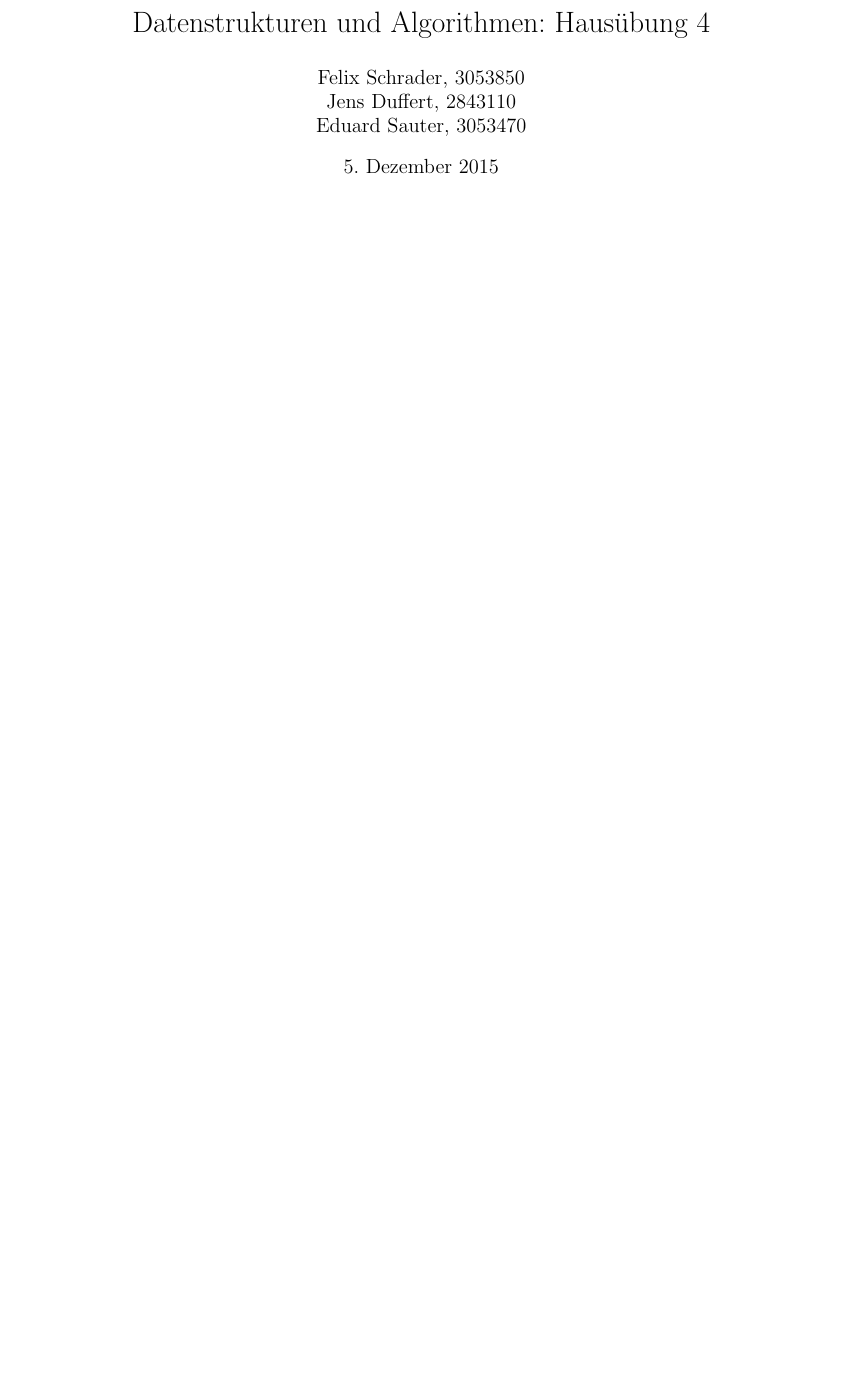
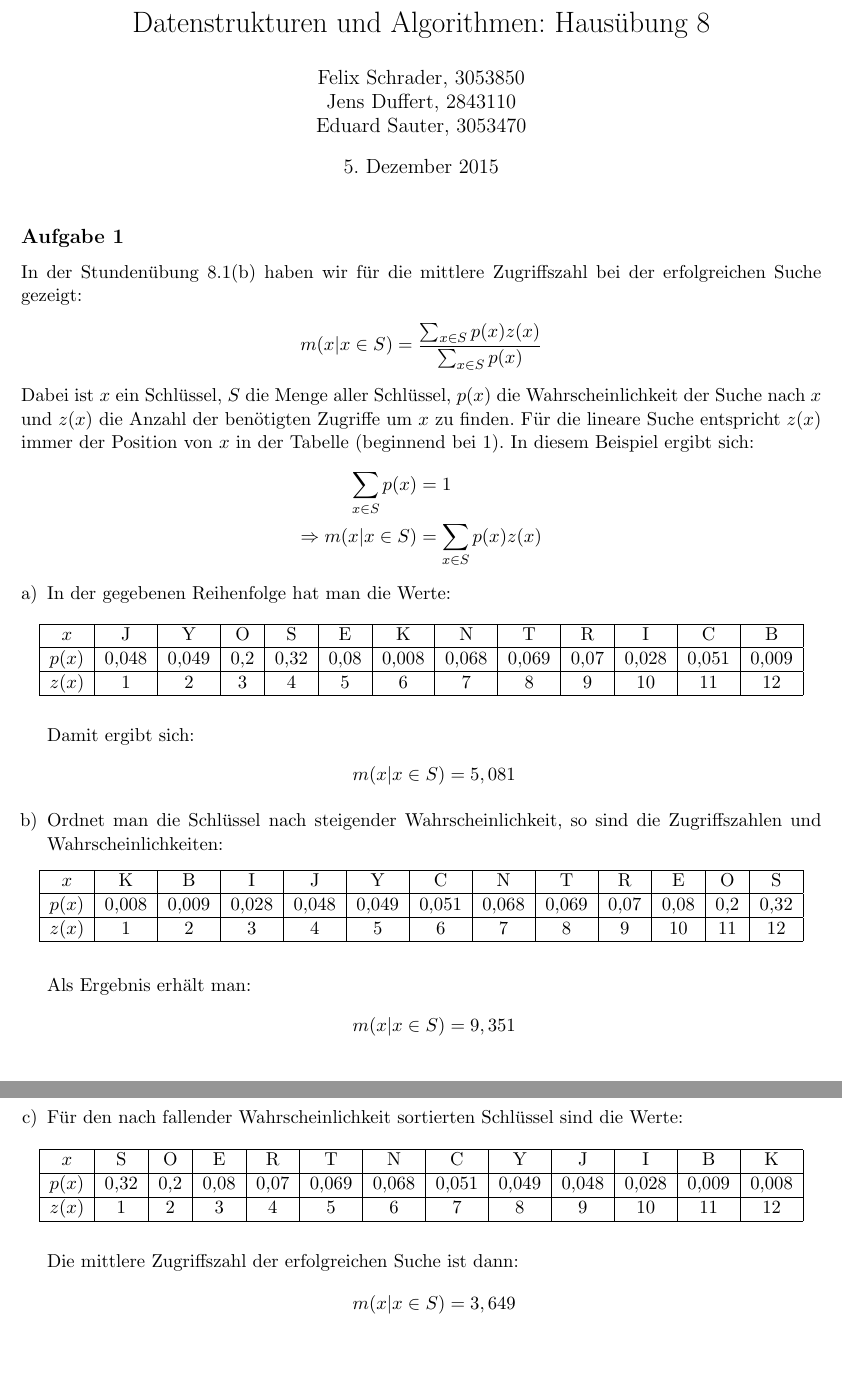
Before and after one commit to azonalon/datstrualg, a LaTeX problem sheet (uebung_8/uebung.tex): part of the page before the commit and two parts of pages 1 and 2 of 2 after it, the two joined at a grey line, cut so that both start at the same text, the shorter picture padded with empty space. Compiled offline with pdfLaTeX.

Commit message:
aufgabe 1

```diff
--- a/uebung_8/uebung.tex
+++ b/uebung_8/uebung.tex
@@ -5,13 +5,15 @@
 \usepackage{enumerate}
 \usepackage{listings}
 \usepackage{courier}
+\usepackage[]{graphicx}
+\usepackage[]{epstopdf}
 \usepackage[margin=1in]{geometry}
 \lstset{
   numbers=left,
   language=C,
   basicstyle=\footnotesize\ttfamily,
   breaklines=true,
-  morekeywords={function, NIL}
+  morekeywords={function, NIL, new, class, implements, var, true, false}
 }
 \newcommand{\abs}[1]{\left| #1 \right| }
 \setlength{\parindent}{0pt}
@@ -21,8 +23,88 @@
   Jens Duffert, 2843110 \\
   Eduard Sauter, 3053470
 }
-\title{Datenstrukturen und Algorithmen: Haus\"ubung 4}
+\title{Datenstrukturen und Algorithmen: Haus\"ubung 8}
 \begin{document}
 \maketitle
+\subsection*{Aufgabe 1}
+  In der Stundenübung 8.1(b) haben wir für die mittlere Zugriffszahl bei der
+  erfolgreichen Suche gezeigt:
+  \begin{align*}
+    m(x \vert x \in S) = \frac{\sum_{x \in S} p(x) z(x)}{\sum_{x \in S} p(x)}
+  \end{align*}
+  Dabei ist $x$ ein Schlüssel, $S$ die Menge aller Schlüssel, $p(x)$ die
+  Wahrscheinlichkeit der Suche nach $x$ und $z(x)$ die Anzahl der benötigten
+  Zugriffe um $x$ zu finden. Für die lineare Suche entspricht $z(x)$ immer der
+  Position von $x$ in der Tabelle (beginnend bei 1). In diesem Beispiel ergibt
+  sich:
+  \begin{align*}
+    \sum_{x \in S} p(x) &= 1 \\
+    \Rightarrow m(x \vert x \in S) &= \sum_{x \in S} p(x) z(x)
+  \end{align*}
+  \begin{enumerate}[a)]
+    \item
+      In der gegebenen Reihenfolge hat man die Werte:
+      \begin{table}[h!]
+        \centering
+        \begin{tabular}{|c|c|c|c|c|c|c|c|c|c|c|c|c|}
+        \hline
+        $x$ & J & Y & O & S & E & K & N & T & R & I & C & B \\
+        \hline
+        $p(x)$ & 0,048 & 0,049 & 0,2 & 0,32 & 0,08 & 0,008 & 0,068 & 0,069 &
+          0,07 & 0,028 & 0,051 & 0,009 \\
+        \hline
+        $z(x)$ & 1 & 2 & 3 & 4 & 5 & 6 & 7 & 8 & 9 & 10 & 11 & 12 \\
+        \hline
+        \end{tabular}
+      \end{table}
+
+      Damit ergibt sich:
+      \begin{align*}
+        m(x \vert x \in S) = 5,081
+      \end{align*}
+    \item
+      Ordnet man die Schlüssel nach steigender Wahrscheinlichkeit, so sind die
+      Zugriffszahlen und Wahrscheinlichkeiten:
+      \begin{table}[h!]
+        \centering
+        \begin{tabular}{|c|c|c|c|c|c|c|c|c|c|c|c|c|}
+        \hline
+        $x$ & K & B & I & J & Y & C & N & T & R & E & O & S \\
+        \hline
+        $p(x)$ & 0,008 & 0,009 & 0,028 & 0,048 & 0,049 & 0,051 & 0,068 & 0,069 &
+          0,07 & 0,08 & 0,2 & 0,32 \\
+        \hline
+        $z(x)$ & 1 & 2 & 3 & 4 & 5 & 6 & 7 & 8 & 9 & 10 & 11 & 12 \\
+        \hline
+        \end{tabular}
+      \end{table}
+
+      Als Ergebnis erhält man:
+      \begin{align*}
+        m(x \vert x \in S) = 9,351
+      \end{align*}
+  \newpage
+    \item
+      Für den nach fallender Wahrscheinlichkeit sortierten Schlüssel sind die
+      Werte:
+      \begin{table}[h!]
+        \centering
+        \begin{tabular}{|c|c|c|c|c|c|c|c|c|c|c|c|c|}
+        \hline
+        $x$ & S & O & E & R & T & N & C & Y & J & I & B & K \\
+        \hline
+        $p(x)$ & 0,32 & 0,2 & 0,08 & 0,07 & 0,069 & 0,068 & 0,051 & 0,049 &
+          0,048 & 0,028 & 0,009 & 0,008 \\
+        \hline
+        $z(x)$ & 1 & 2 & 3 & 4 & 5 & 6 & 7 & 8 & 9 & 10 & 11 & 12 \\
+        \hline
+        \end{tabular}
+      \end{table}
+
+      Die mittlere Zugriffszahl der erfolgreichen Suche ist dann:
+      \begin{align*}
+        m(x \vert x \in S) = 3,649
+      \end{align*}
+  \end{enumerate}
 
 \end{document}
```
Also changed, not shown: 1 other file.
